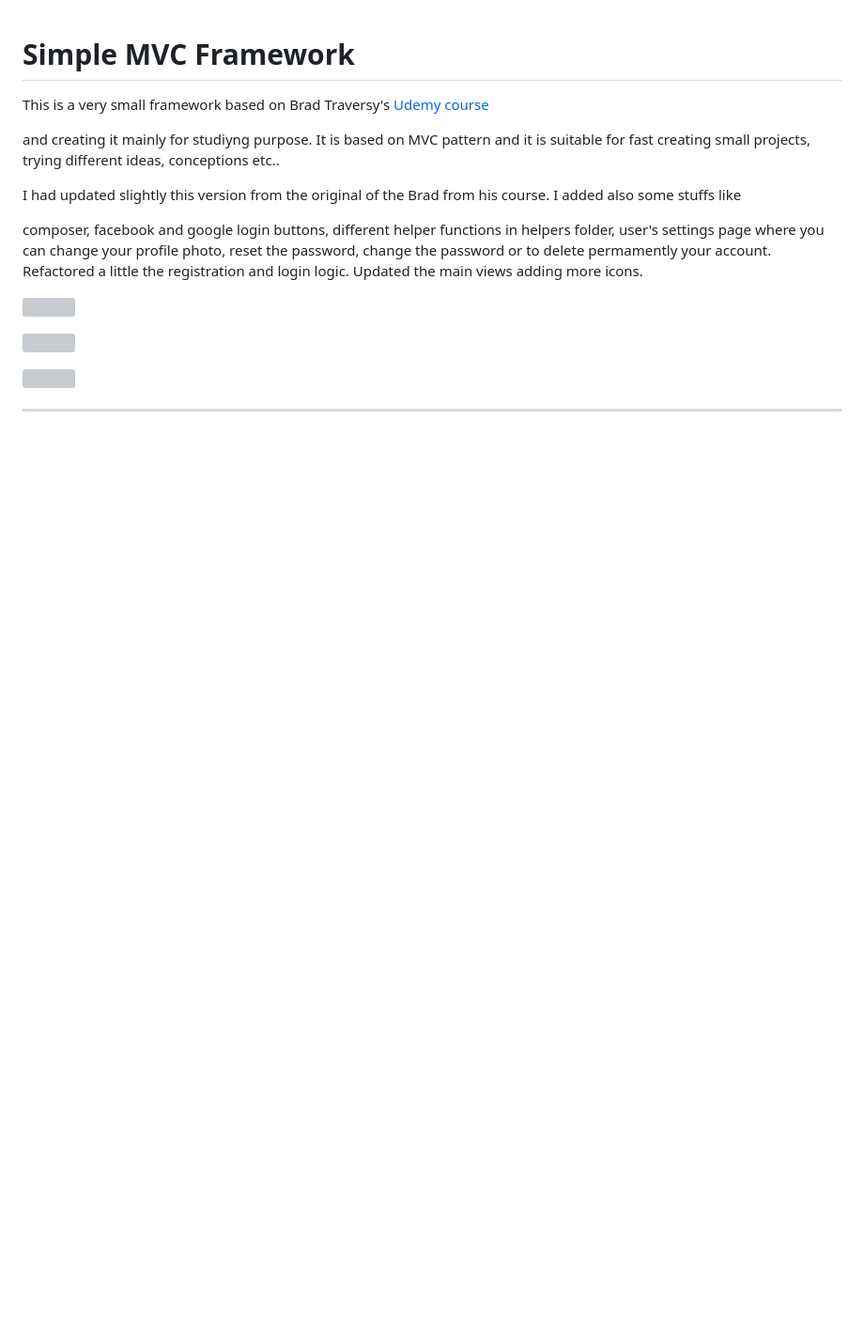
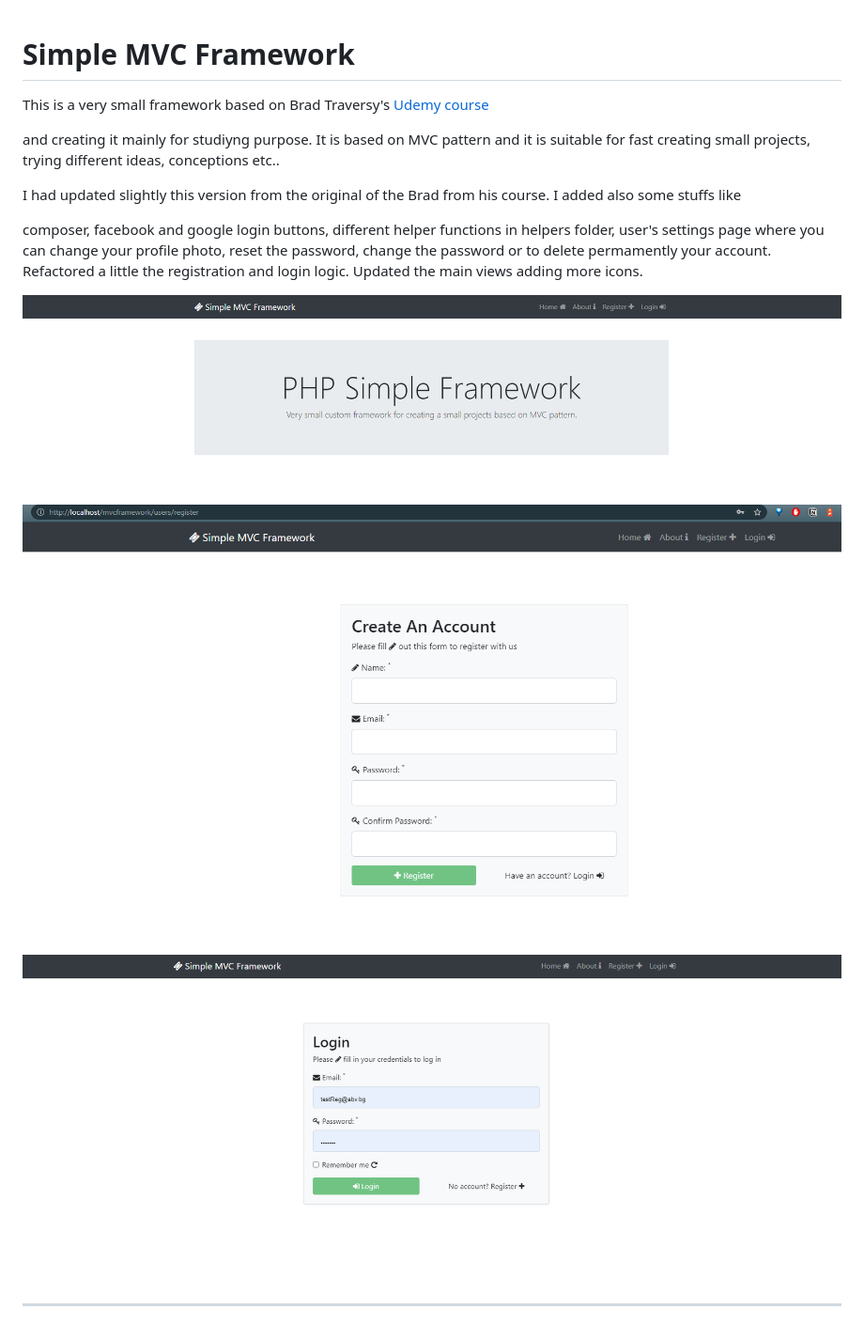
Before and after one commit to pkindalov/mvcFrameworkUA, a Markdown page: README.md, the part around the change. Shown at 94% size. Drawn GitHub-style; pictures changed too: assets/20211026_112846_Screenshot_281.png (added), assets/20211026_112931_image.png (added); blank space fills up the shorter version; grey boxes are pictures that could not be loaded.

```diff
--- a/README.md
+++ b/README.md
@@ -9,14 +9,12 @@ I had updated slightly this version from the original of the Brad from his cours
 composer, facebook and google login buttons, different helper functions in helpers folder, user's settings page where you can change your profile photo, reset the password, change the password or to delete permamently your account. Refactored a little the registration and login logic. Updated the main views adding more icons.
 
 
-![](assets/20211026_110219_Screenshot_281.png)
+![](assets/20211026_112436_Screenshot_281.png)
 
 
-![](assets/20211026_110247_Screenshot_282.png)
+![](assets/20211026_112846_Screenshot_281.png)
 
 
-
-
-![](assets/20211026_110308_Screenshot_283.png)
+![](assets/20211026_112931_image.png)
 
 ---
```
Also changed, not shown: assets/20211026_112436_Screenshot_281.png (renamed from docs/Screenshot_281.png), docs/Screenshot_282.png (deleted), docs/Screenshot_283.png (deleted).
